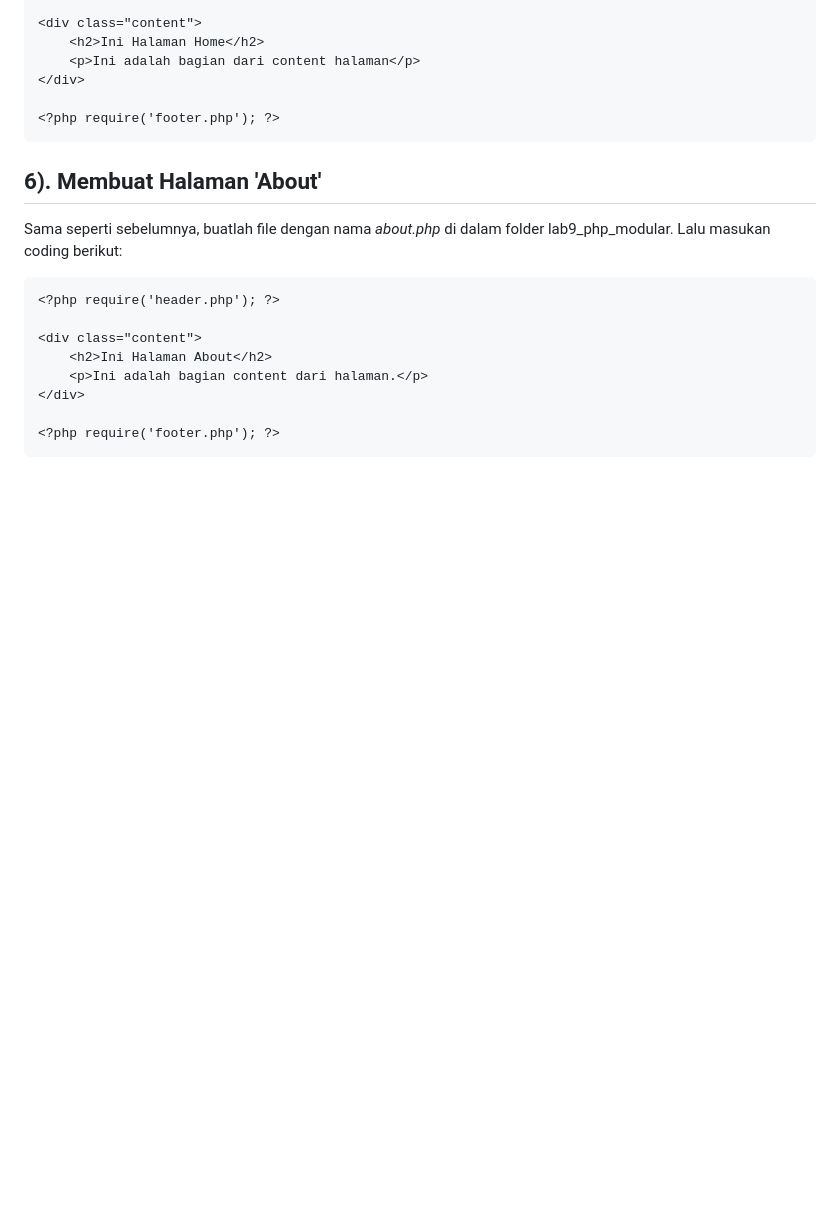
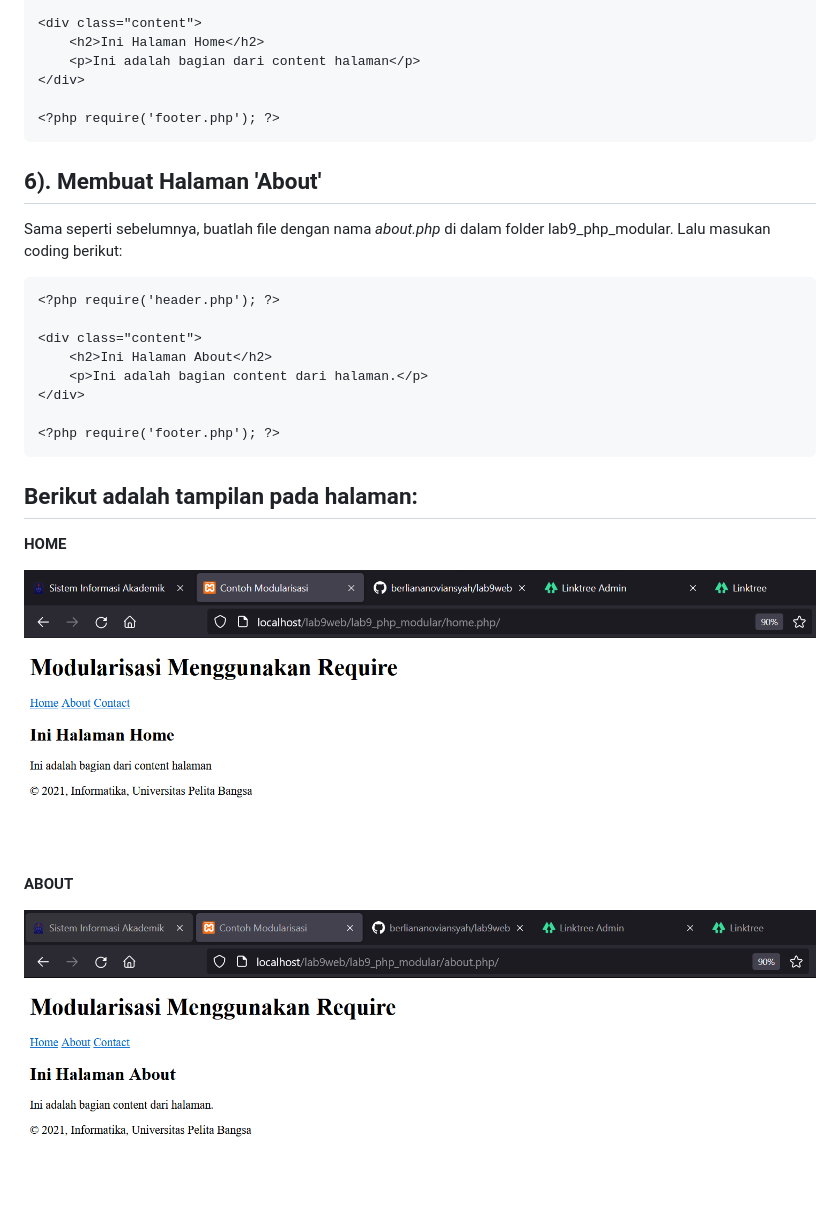
Before and after one commit to berliananoviansyah/lab9web, a Markdown page: README.md, the part around the change. Drawn GitHub-style; pictures changed too: img/about.png (added), img/home.png (added); blank space fills up the shorter version.

````diff
--- a/README.md
+++ b/README.md
@@ -85,3 +85,16 @@ Sama seperti sebelumnya, buatlah file dengan nama *about.php* di dalam folder la
 
 <?php require('footer.php'); ?>
 ```
+
+
+## Berikut adalah tampilan pada halaman:
+
+**HOME**
+
+![Halaman_Home](img/home.png)
+
+
+
+**ABOUT**
+
+![Halaman_About](img/about.png)
````
Also changed, not shown: 8 other files.
